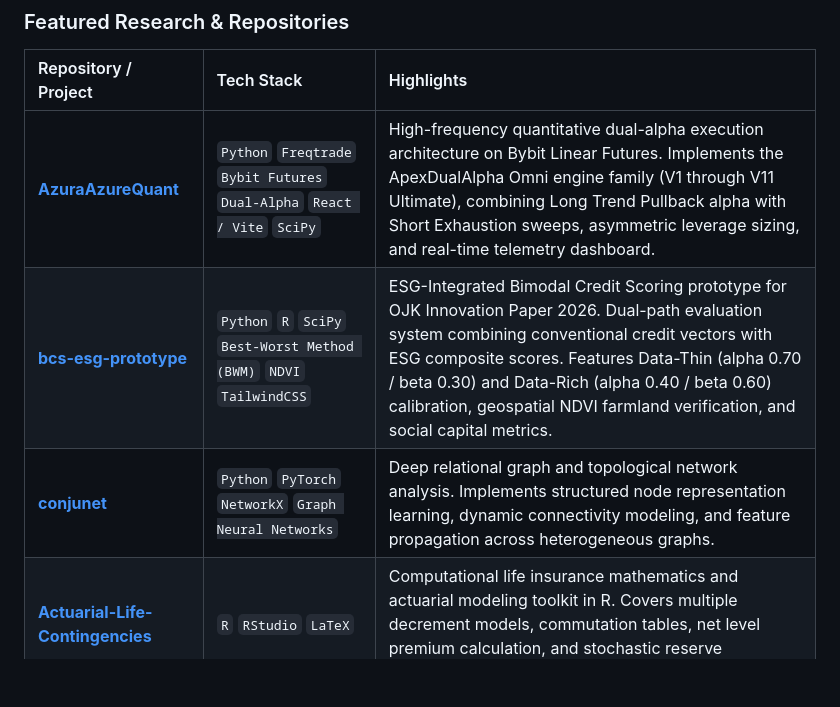
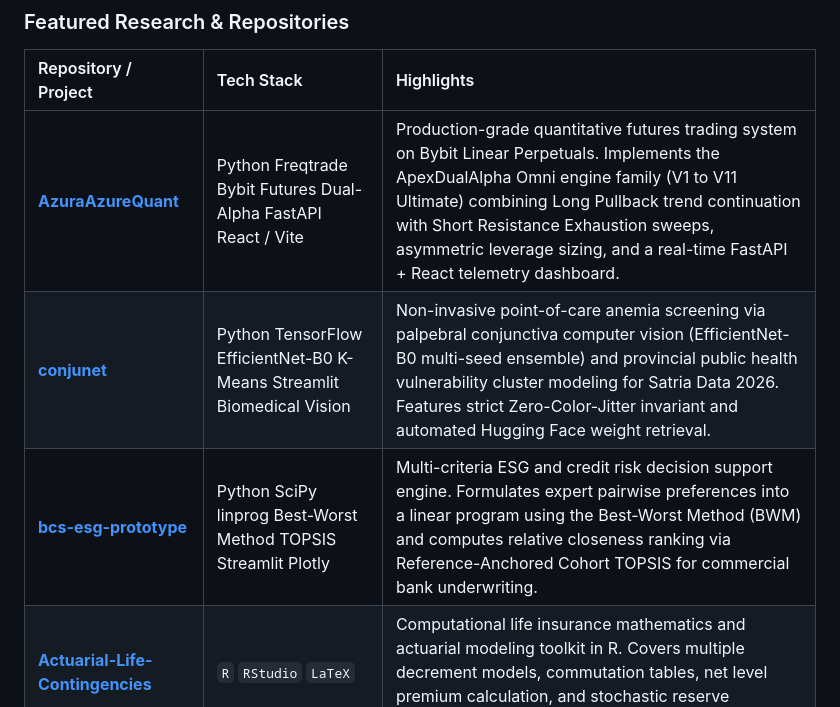
Before and after one commit to geovanybramanthya/geovanybramanthya, a Markdown page: README.md, the part around the change. Rendered like a GitHub page; blank space fills up the shorter version.

Commit message:
docs: synchronize featured repositories table with professional English descriptions

```diff
--- a/README.md
+++ b/README.md
@@ -32,9 +32,9 @@ Focused on **Applied Statistics, Actuarial Mathematics, Quantitative Trading, an
 
 | Repository / Project | Tech Stack | Highlights |
 | :--- | :--- | :--- |
-| [**AzuraAzureQuant**](https://github.com/geovanybramanthya-bot/AzuraAzureQuant) | `Python` `Freqtrade` `Bybit Futures` `Dual-Alpha` `React / Vite` `SciPy` | High-frequency quantitative dual-alpha execution architecture on Bybit Linear Futures. Implements the ApexDualAlpha Omni engine family (V1 through V11 Ultimate), combining Long Trend Pullback alpha with Short Exhaustion sweeps, asymmetric leverage sizing, and real-time telemetry dashboard. |
-| [**bcs-esg-prototype**](https://github.com/geovanybramanthya-bot/bcs-esg-prototype) | `Python` `R` `SciPy` `Best-Worst Method (BWM)` `NDVI` `TailwindCSS` | ESG-Integrated Bimodal Credit Scoring prototype for OJK Innovation Paper 2026. Dual-path evaluation system combining conventional credit vectors with ESG composite scores. Features Data-Thin (alpha 0.70 / beta 0.30) and Data-Rich (alpha 0.40 / beta 0.60) calibration, geospatial NDVI farmland verification, and social capital metrics. |
-| [**conjunet**](https://github.com/geovanybramanthya-bot/conjunet) | `Python` `PyTorch` `NetworkX` `Graph Neural Networks` | Deep relational graph and topological network analysis. Implements structured node representation learning, dynamic connectivity modeling, and feature propagation across heterogeneous graphs. |
+| [**AzuraAzureQuant**](https://github.com/geovanybramanthya-bot/AzuraAzureQuant) | Python Freqtrade Bybit Futures Dual-Alpha FastAPI React / Vite | Production-grade quantitative futures trading system on Bybit Linear Perpetuals. Implements the ApexDualAlpha Omni engine family (V1 to V11 Ultimate) combining Long Pullback trend continuation with Short Resistance Exhaustion sweeps, asymmetric leverage sizing, and a real-time FastAPI + React telemetry dashboard. |
+| [**conjunet**](https://github.com/geovanybramanthya-bot/conjunet) | Python TensorFlow EfficientNet-B0 K-Means Streamlit Biomedical Vision | Non-invasive point-of-care anemia screening via palpebral conjunctiva computer vision (EfficientNet-B0 multi-seed ensemble) and provincial public health vulnerability cluster modeling for Satria Data 2026. Features strict Zero-Color-Jitter invariant and automated Hugging Face weight retrieval. |
+| [**bcs-esg-prototype**](https://github.com/geovanybramanthya-bot/bcs-esg-prototype) | Python SciPy linprog Best-Worst Method TOPSIS Streamlit Plotly | Multi-criteria ESG and credit risk decision support engine. Formulates expert pairwise preferences into a linear program using the Best-Worst Method (BWM) and computes relative closeness ranking via Reference-Anchored Cohort TOPSIS for commercial bank underwriting. |
 | [**Actuarial-Life-Contingencies**](https://github.com/geovanybramanthya-bot) | `R` `RStudio` `LaTeX` | Computational life insurance mathematics and actuarial modeling toolkit in R. Covers multiple decrement models, commutation tables, net level premium calculation, and stochastic reserve projections. |
 | [**Stochastic-Processes-Lab**](https://github.com/geovanybramanthya-bot) | `Python` `NumPy` `Statsmodels` `SciPy` | Numerical simulation platform for discrete and continuous Markov processes, Poisson jump diffusions, and stochastic differential equations with financial risk applications. |
 
```
